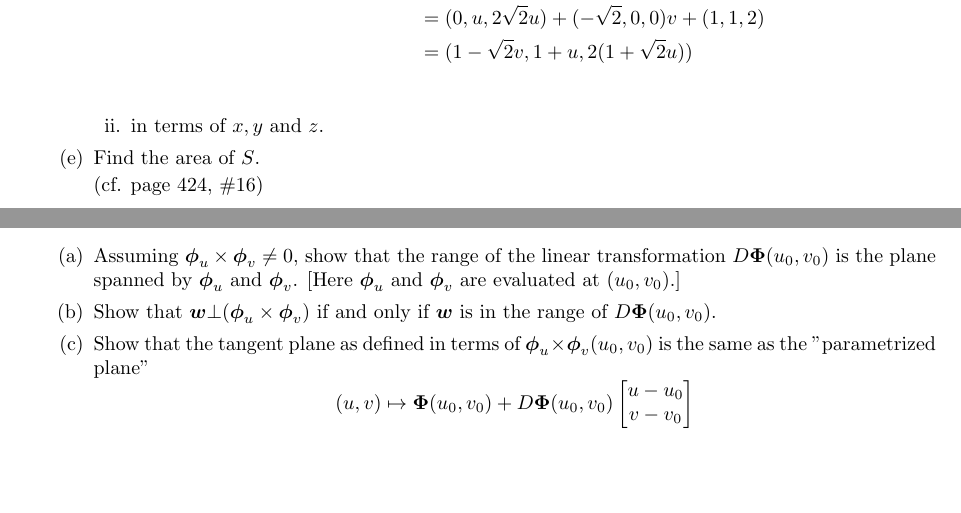
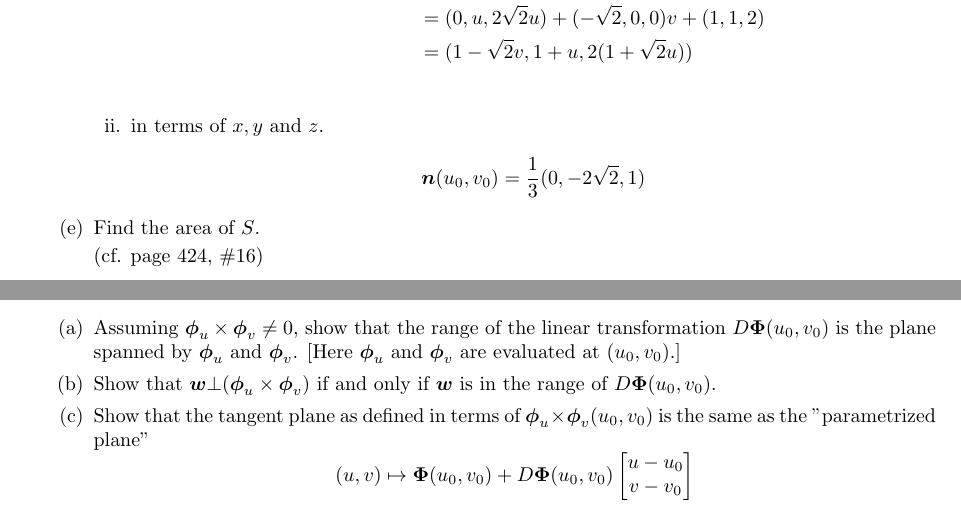
Before and after one commit to poonkeegan/school, a LaTeX document (matb42/a6.tex): two parts of pages 9 and 10 of 10, joined at a grey line, cut so that both start at the same text, the shorter picture padded with empty space. Compiled offline with pdfLaTeX.

Commit message:
Fri Mar  2 17:35:03 EST 2018

```diff
--- a/matb42/a6.tex
+++ b/matb42/a6.tex
@@ -177,6 +177,9 @@ Mar 6th 2018}
                     &= (1 - \sqrt 2 v, 1 + u, 2(1 + \sqrt2 u) ) \\
                 \end{align*}
             \item in terms of $x,y$ and $z$.
+                \begin{align*}
+                    \boldsymbol n(u_0,v_0) = \frac{1}{3}(0,-2\sqrt2, 1)
+                \end{align*}
         \end{enumerate}
 
         \item Find the area of $S$.
```
Also changed, not shown: matb42/a6.pdf.
